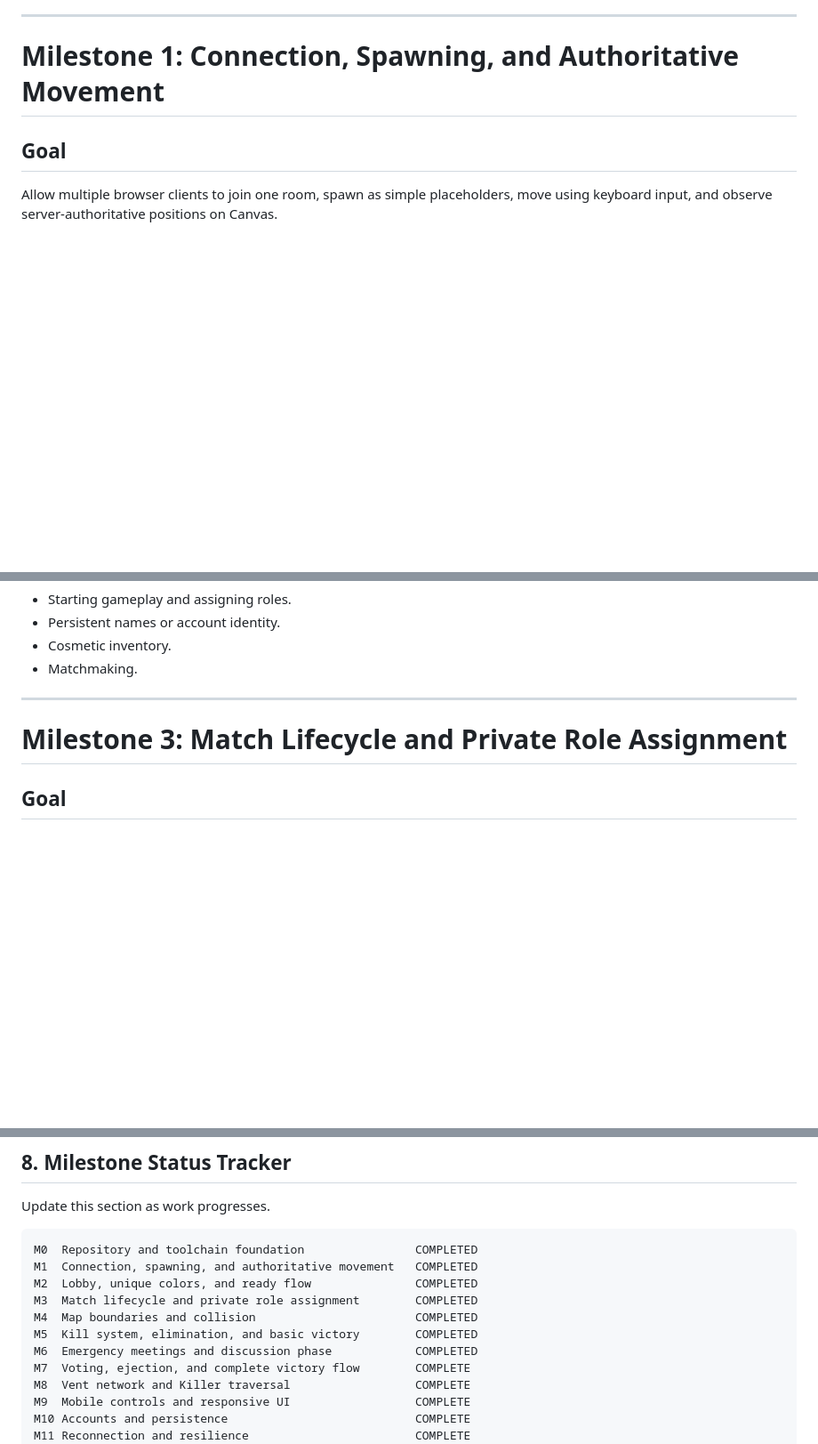
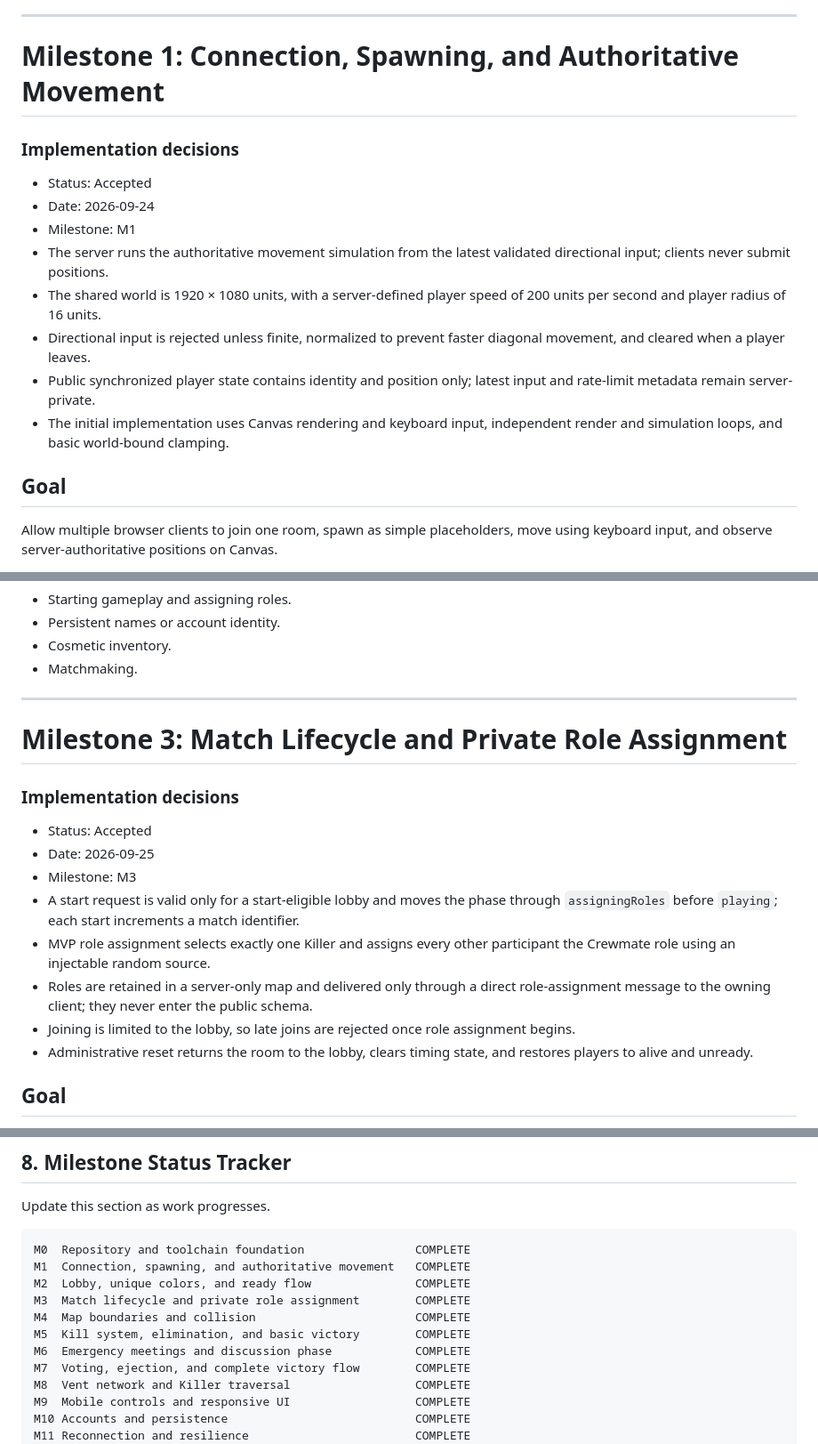
Before and after one commit to edu-diez/starfall, a Markdown page: docs/MILESTONES.md, 3 parts joined by grey strips. Shown at 89% size. GitHub-like rendering; blank space fills up the shorter version.

Commit message:
added Implementation decisions section to milestones that didn't have one

````diff
--- a/docs/MILESTONES.md
+++ b/docs/MILESTONES.md
@@ -210,6 +220,17 @@ Exact script names may follow the chosen workspace conventions, but their purpos
 
 # Milestone 1: Connection, Spawning, and Authoritative Movement
 
+### Implementation decisions
+
+- Status: Accepted
+- Date: 2026-09-24
+- Milestone: M1
+- The server runs the authoritative movement simulation from the latest validated directional input; clients never submit positions.
+- The shared world is 1920 × 1080 units, with a server-defined player speed of 200 units per second and player radius of 16 units.
+- Directional input is rejected unless finite, normalized to prevent faster diagonal movement, and cleared when a player leaves.
+- Public synchronized player state contains identity and position only; latest input and rate-limit metadata remain server-private.
+- The initial implementation uses Canvas rendering and keyboard input, independent render and simulation loops, and basic world-bound clamping.
+
 ## Goal
 
 Allow multiple browser clients to join one room, spawn as simple placeholders, move using keyboard input, and observe server-authoritative positions on Canvas.
@@ -403,6 +434,17 @@ No new secret gameplay state is required.
 
 # Milestone 3: Match Lifecycle and Private Role Assignment
 
+### Implementation decisions
+
+- Status: Accepted
+- Date: 2026-09-25
+- Milestone: M3
+- A start request is valid only for a start-eligible lobby and moves the phase through `assigningRoles` before `playing`; each start increments a match identifier.
+- MVP role assignment selects exactly one Killer and assigns every other participant the Crewmate role using an injectable random source.
+- Roles are retained in a server-only map and delivered only through a direct role-assignment message to the owning client; they never enter the public schema.
+- Joining is limited to the lobby, so late joins are rejected once role assignment begins.
+- Administrative reset returns the room to the lobby, clears timing state, and restores players to alive and unready.
+
 ## Goal
 
 Start a match from the lobby, assign one Killer privately, assign all remaining players as Crewmates, and transition safely into gameplay.
@@ -1455,13 +1528,13 @@ Do not use the decision register as a substitute for updating the authoritative
 Update this section as work progresses.
 
 ```text
-M0  Repository and toolchain foundation                COMPLETED
-M1  Connection, spawning, and authoritative movement   COMPLETED
-M2  Lobby, unique colors, and ready flow               COMPLETED
-M3  Match lifecycle and private role assignment        COMPLETED
-M4  Map boundaries and collision                       COMPLETED
-M5  Kill system, elimination, and basic victory        COMPLETED
-M6  Emergency meetings and discussion phase            COMPLETED
+M0  Repository and toolchain foundation                COMPLETE
+M1  Connection, spawning, and authoritative movement   COMPLETE
+M2  Lobby, unique colors, and ready flow               COMPLETE
+M3  Match lifecycle and private role assignment        COMPLETE
+M4  Map boundaries and collision                       COMPLETE
+M5  Kill system, elimination, and basic victory        COMPLETE
+M6  Emergency meetings and discussion phase            COMPLETE
 M7  Voting, ejection, and complete victory flow        COMPLETE
 M8  Vent network and Killer traversal                  COMPLETE
 M9  Mobile controls and responsive UI                  COMPLETE
````
Also changed, not shown: other parts of docs/MILESTONES.md (+51 -0 lines).
